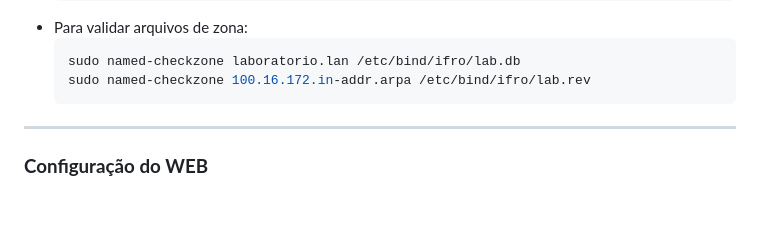
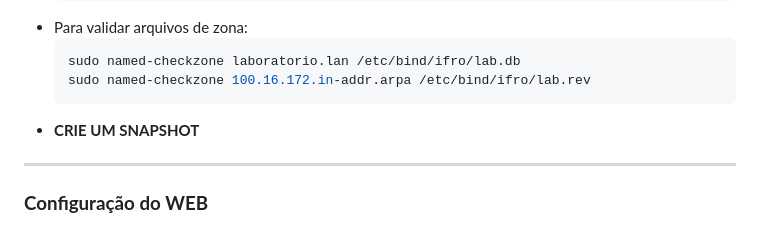
Before and after one commit to KaueRian/ADS, a Markdown page: REDES I/Guia.md, the part around the change. Rendered like a GitHub page; blank space fills up the shorter version.

````diff
--- a/REDES I/Guia.md
+++ b/REDES I/Guia.md
@@ -713,7 +713,7 @@ sudo rm /etc/resolv.conf
   sudo named-checkzone laboratorio.lan /etc/bind/ifro/lab.db
   sudo named-checkzone 100.16.172.in-addr.arpa /etc/bind/ifro/lab.rev
   ```
-
+- **CRIE UM SNAPSHOT**
 ---
 
 ### **Configuração do WEB**
````
